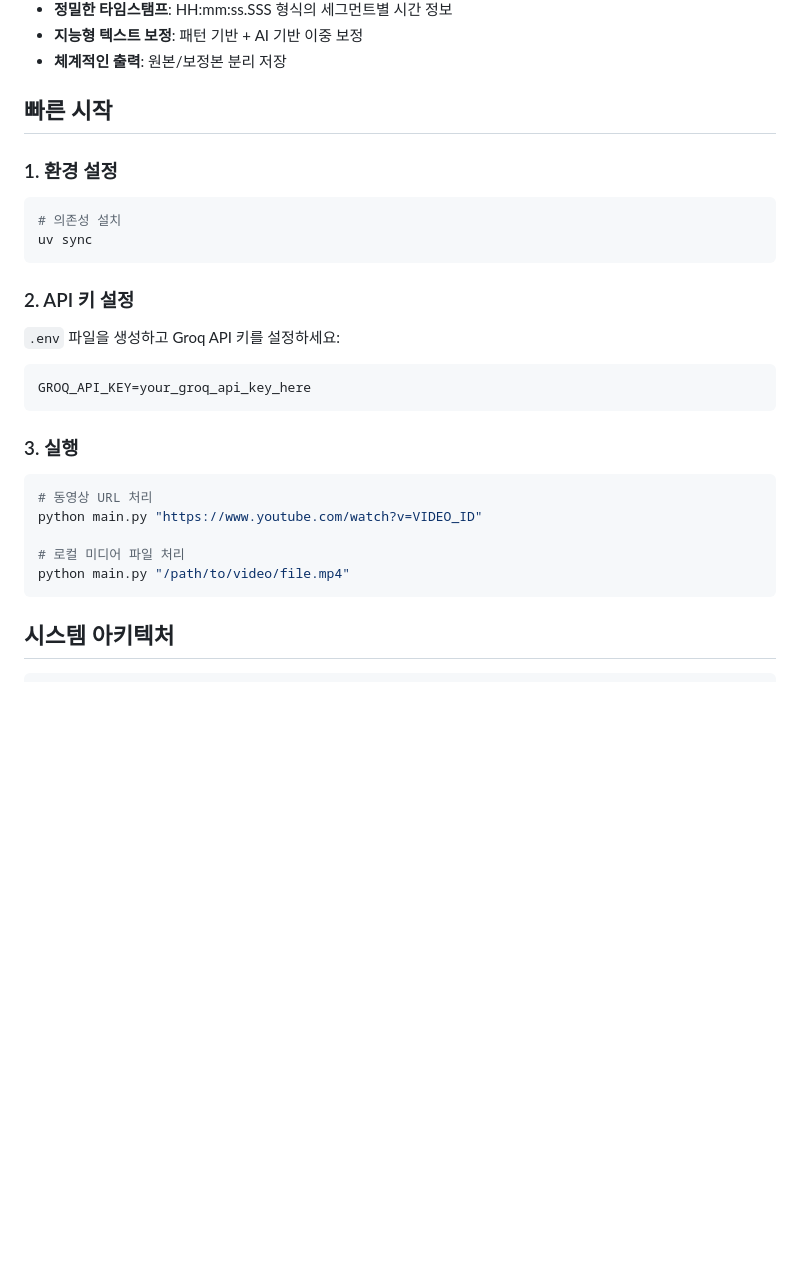
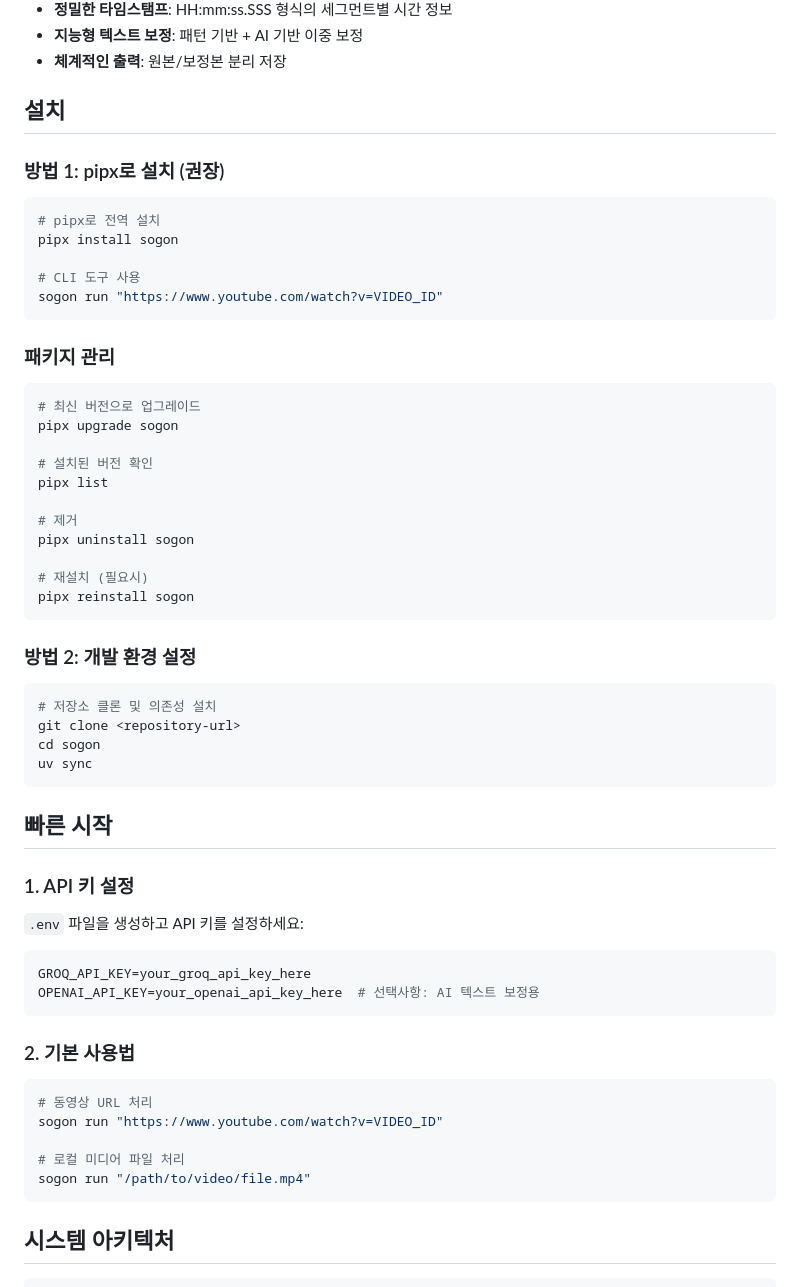
Before and after one commit to e7217/sogon, a Markdown page: README_ko.md, the part around one of its changes. Rendered like a GitHub page; blank space fills up the shorter version.

````diff
--- a/README_ko.md
+++ b/README_ko.md
@@ -11,31 +11,62 @@
 - **지능형 텍스트 보정**: 패턴 기반 + AI 기반 이중 보정
 - **체계적인 출력**: 원본/보정본 분리 저장
 
-## 빠른 시작
+## 설치
 
-### 1. 환경 설정
+### 방법 1: pipx로 설치 (권장)
 
 ```bash
-# 의존성 설치
+# pipx로 전역 설치
+pipx install sogon
+
+# CLI 도구 사용
+sogon run "https://www.youtube.com/watch?v=VIDEO_ID"
+```
+
+### 패키지 관리
+
+```bash
+# 최신 버전으로 업그레이드
+pipx upgrade sogon
+
+# 설치된 버전 확인
+pipx list
+
+# 제거
+pipx uninstall sogon
+
+# 재설치 (필요시)
+pipx reinstall sogon
+```
+
+### 방법 2: 개발 환경 설정
+
+```bash
+# 저장소 클론 및 의존성 설치
+git clone <repository-url>
+cd sogon
 uv sync
 ```
 
-### 2. API 키 설정
+## 빠른 시작
 
-`.env` 파일을 생성하고 Groq API 키를 설정하세요:
+### 1. API 키 설정
+
+`.env` 파일을 생성하고 API 키를 설정하세요:
 
 ```bash
 GROQ_API_KEY=your_groq_api_key_here
+OPENAI_API_KEY=your_openai_api_key_here  # 선택사항: AI 텍스트 보정용
 ```
 
-### 3. 실행
+### 2. 기본 사용법
 
 ```bash
 # 동영상 URL 처리
-python main.py "https://www.youtube.com/watch?v=VIDEO_ID"
+sogon run "https://www.youtube.com/watch?v=VIDEO_ID"
 
 # 로컬 미디어 파일 처리
-python main.py "/path/to/video/file.mp4"
+sogon run "/path/to/video/file.mp4"
 ```
 
 ## 시스템 아키텍처
````
Also changed, not shown: other parts of README_ko.md (+59 -5 lines), README.md (+97 -12 lines).
